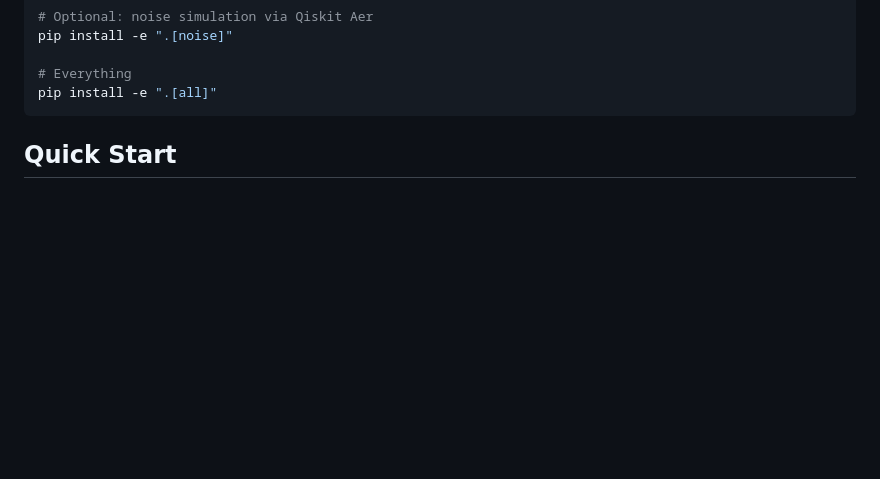
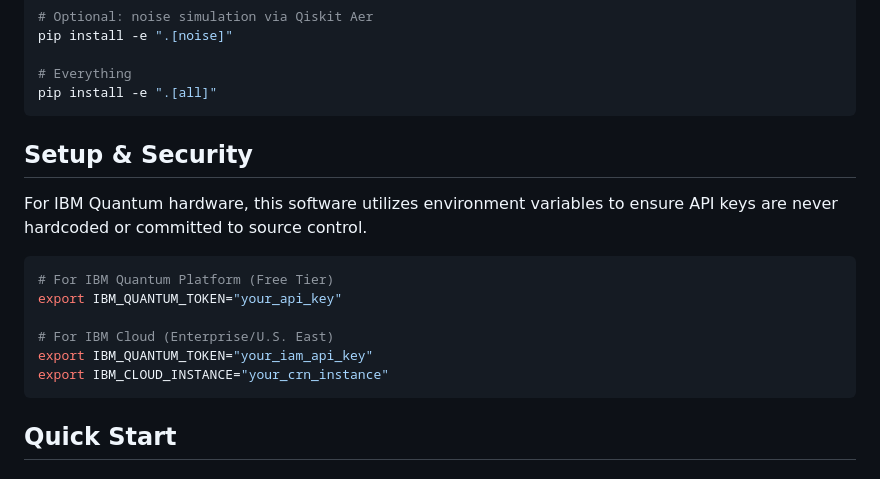
Before and after one commit to shymonski-dev/quantum-portfolio-optimizer, a Markdown page: README.md, the part around the change. Drawn GitHub-style; blank space fills up the shorter version.

Commit message:
Documentation: Update test counts and security setup guide

````diff
--- a/README.md
+++ b/README.md
@@ -88,6 +88,19 @@ pip install -e ".[noise]"
 
 # Everything
 pip install -e ".[all]"
+```
+
+## Setup & Security
+
+For IBM Quantum hardware, this software utilizes environment variables to ensure API keys are never hardcoded or committed to source control.
+
+```bash
+# For IBM Quantum Platform (Free Tier)
+export IBM_QUANTUM_TOKEN="your_api_key"
+
+# For IBM Cloud (Enterprise/U.S. East)
+export IBM_QUANTUM_TOKEN="your_iam_api_key"
+export IBM_CLOUD_INSTANCE="your_crn_instance"
 ```
 
 ## Quick Start
````
Also changed, not shown: PROGRESS_REPORT.md (+3 -3 lines).
